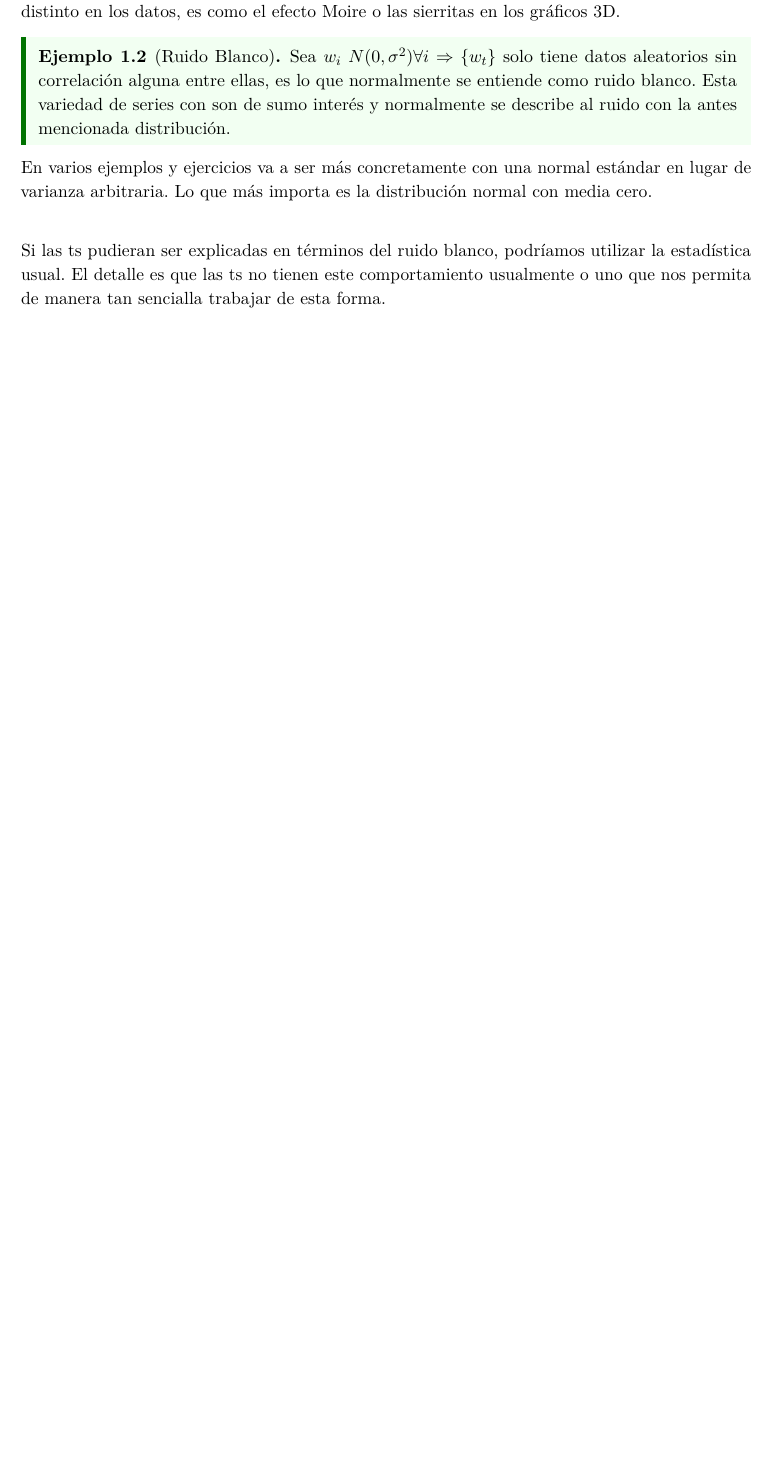
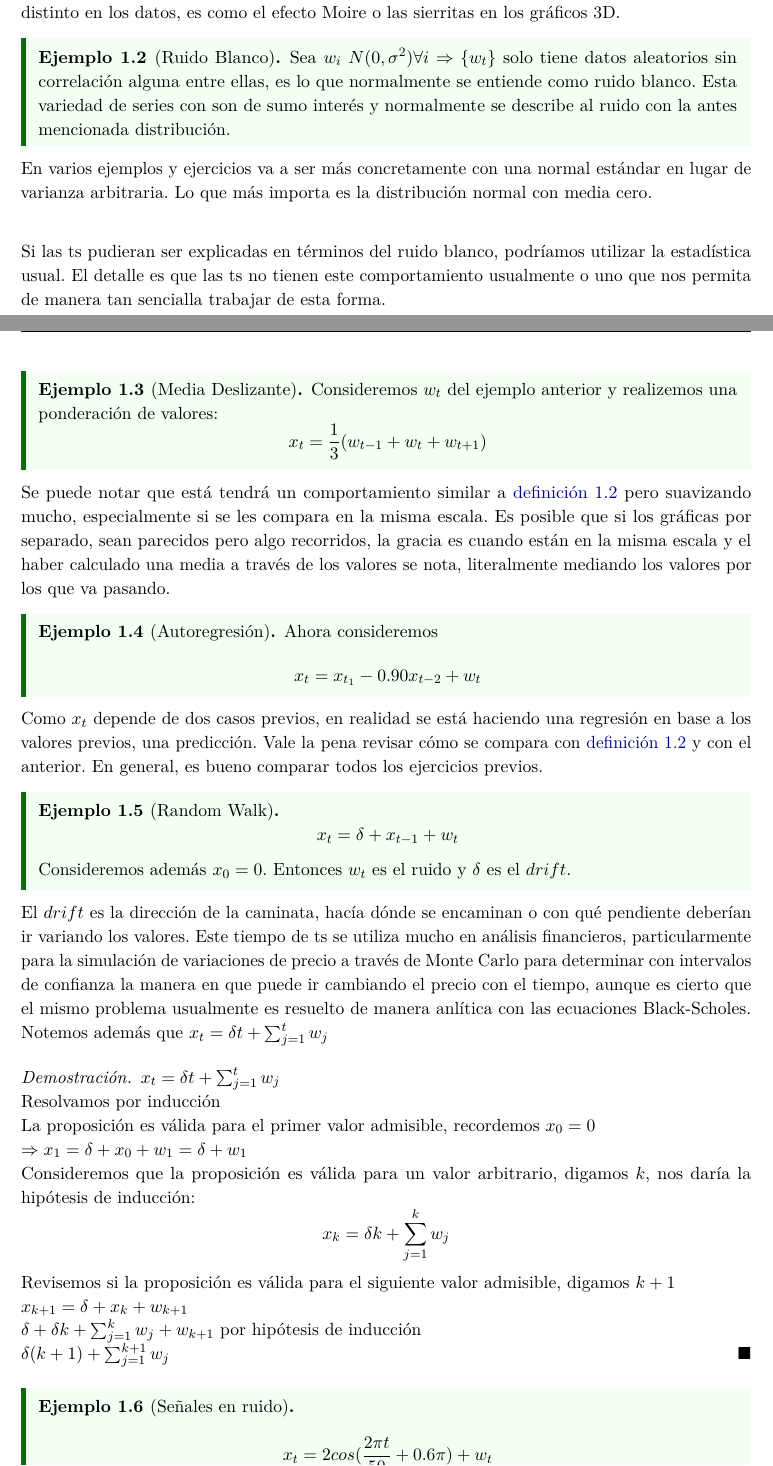
Before and after one commit to PraxedisJRuv/apuntes, a LaTeX document (series_de_tiempo.tex): part of page 5 of 13 before the commit and two parts of pages 5 and 6 of 15 after it, the two joined at a grey line, cut so that both start at the same text, the shorter picture padded with empty space. Compiled offline with pdfLaTeX.

Commit message:
add: ejemplos de la primera sección

```diff
--- a/series_de_tiempo.tex
+++ b/series_de_tiempo.tex
@@ -264,3 +263,48 @@ Si las ts pudieran ser explicadas en términos del ruido blanco, podríamos util
 El detalle es que las ts no tienen este comportamiento usualmente o uno que nos permita de manera tan sencialla
 trabajar de esta forma.
 
+\begin{ejemplo}[Media Deslizante]
+Consideremos $w_t$ del ejemplo anterior y realizemos una ponderación de valores:
+\[ x_t=\frac{1}{3}(w_{t-1}+w_{t}+w_{t+1}) \]
+\end{ejemplo}
+Se puede notar que está tendrá un comportamiento similar a \cref{ej:ruido} pero suavizando mucho, especialmente
+si se les compara en la misma escala. Es posible que si los gráficas por separado, sean parecidos pero algo recorridos,
+la gracia es cuando están en la misma escala y el haber calculado una media a través de los valores se nota, literalmente
+mediando los valores por los que va pasando.
+
+\begin{ejemplo}[Autoregresión]
+  Ahora consideremos
+  \[x_t=x_{t_1}-0.90x_{t-2} +w_t \]
+
+\end{ejemplo}
+Como $x_t$ depende de dos casos previos, en realidad se está haciendo una regresión en base a los valores previos,
+una predicción. Vale la pena revisar cómo se compara con \cref{ej:ruido} y con el anterior. En general,
+es bueno comparar todos los ejercicios previos.
+
+\begin{ejemplo}[Random Walk]
+  \[ x_t=\delta + x_{t-1} + w_t\]
+  Consideremos además $x_0=0$. Entonces $w_t$ es el ruido y $\delta$ es el $drift$.
+\end{ejemplo}
+El $drift$ es la dirección de la caminata, hacía dónde se encaminan o con qué pendiente deberían ir
+variando los valores. Este tiempo de ts se utiliza mucho en análisis financieros, particularmente
+para la simulación de variaciones de precio a través de Monte Carlo para determinar con intervalos
+de confianza la manera en que puede ir cambiando el precio con el tiempo, aunque es cierto que
+el mismo problema usualmente es resuelto de manera anlítica con las ecuaciones Black-Scholes.\\
+Notemos además que $x_t=\delta t + \sum_{j = 1}^{t}w_j$
+
+\begin{proof}
+  $x_t=\delta t + \sum_{j = 1}^{t}w_j$\\
+  Resolvamos por inducción\\
+  La proposición es válida para el primer valor admisible, recordemos $x_0=0$\\
+  $\Rightarrow x_1=\delta + x_0+w_1=\delta + w_1$\\
+  Consideremos que la proposición es válida para un valor arbitrario, digamos $k$, nos
+  daría la hipótesis de inducción:
+  \[x_k=\delta k + \sum_{j = 1}^{k}w_j\]
+  Revisemos si la proposición es válida para el siguiente valor admisible, digamos $k+1$\\
+  $x_{k+1}=\delta + x_k + w_{k+1}$\\
+  $\quad \delta + \delta k + \sum_{j = 1}^{k}w_j + w_{k+1} $ por hipótesis de inducción\\
+  $\quad \delta (k+1) + \sum_{j = 1}^{k+1}w_j$
+\end{proof}
+
+\begin{ejemplo}[Señales en ruido]
+\[x_t=2cos(\frac{2\pi t}{50}+0.6\pi)+w_t \]
@@ -266,0 +319 @@ trabajar de esta forma.
+\end{ejemplo}
```
Also changed, not shown: series_de_tiempo.tex (29 more changed lines).
